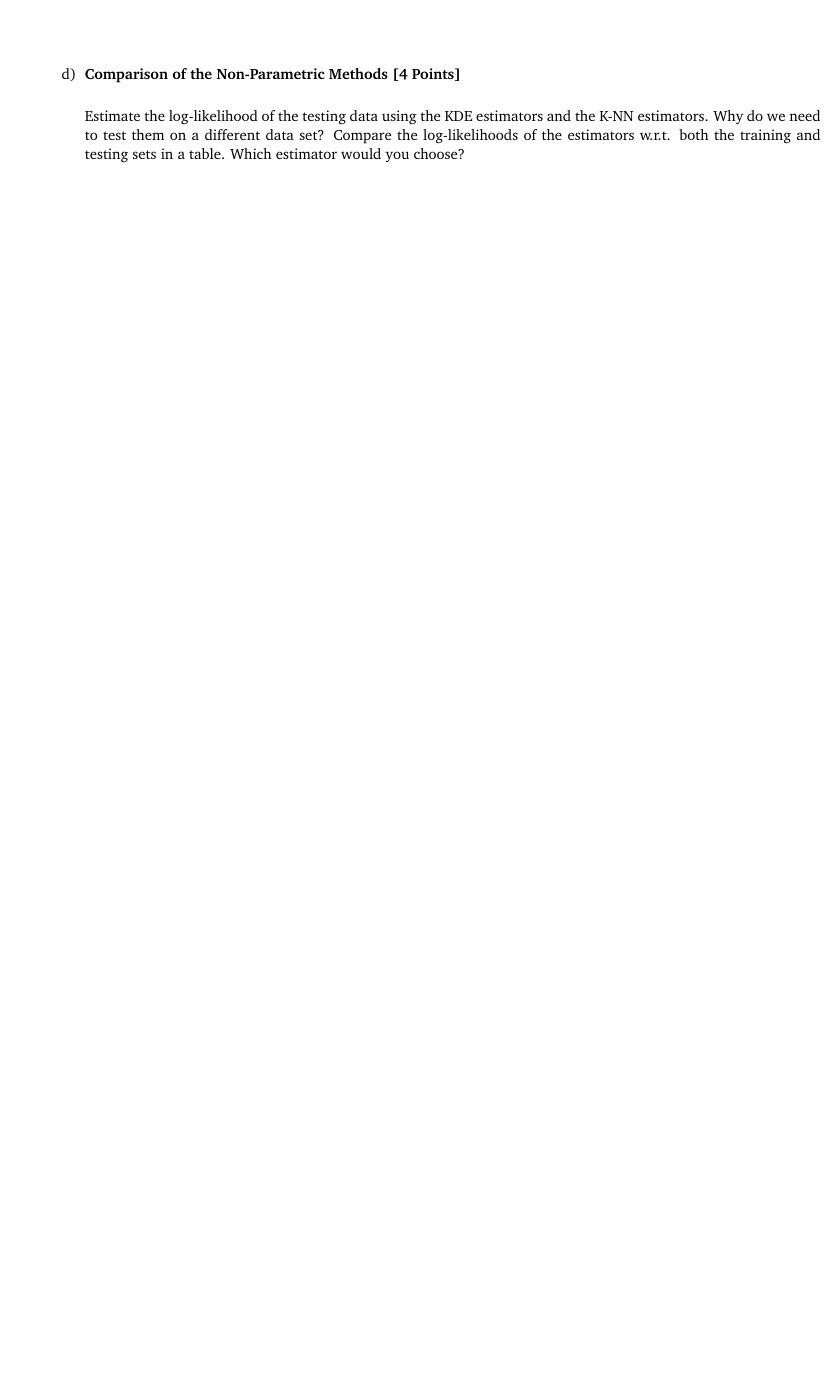
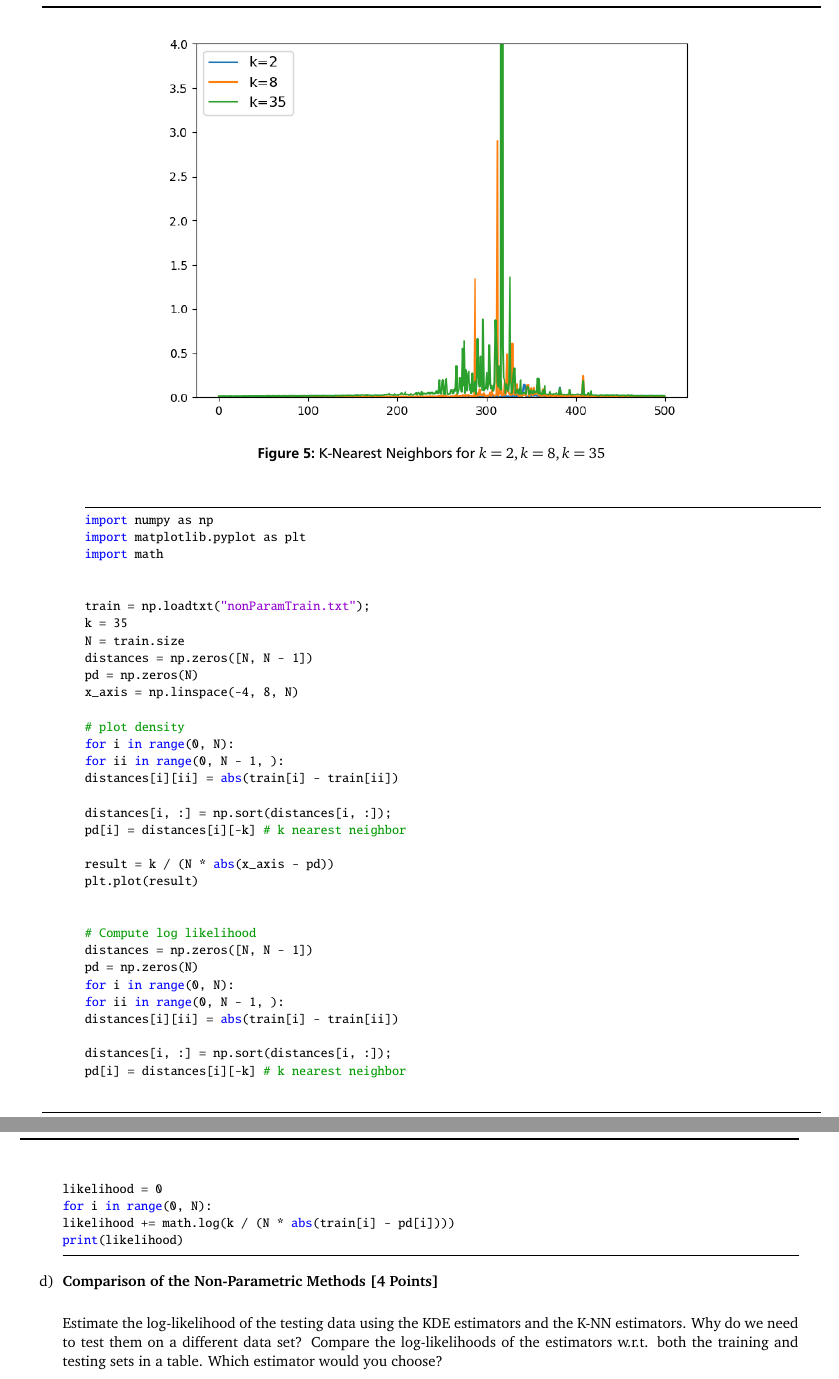
Before and after one commit to iblub1/Statistical-Machine-Learning-Exercises, a LaTeX problem sheet (Exercise2/homework.tex, which reads Exercise2/nonParam.tex): part of page 9 of 9 before the commit and two parts of pages 11 and 12 of 12 after it, the two joined at a grey line, cut at the place of the change, the shorter picture padded with empty space. The pictures show the PDF file Exercise2/homework.pdf that the author committed with the source.

Commit message:
Completed 2.3 a), b) and c)

```diff
--- a/Exercise2/nonParam.tex
+++ b/Exercise2/nonParam.tex
@@ -95,6 +161,54 @@ Generate a single plot with the different density estimates and attach it to you
 \begin{answer}\end{answer}
 
 \end{question}
+
+\begin{figure}[!h]
+	\includegraphics[width=0.7\linewidth]{pictures/knnplot.png}
+	\centering
+	\label{kd}
+	\caption{K-Nearest Neighbors for $k=2, k=8, k=35$}
+\end{figure}
+
+\begin{lstlisting}{}
+import numpy as np
+import matplotlib.pyplot as plt
+import math
+
+
+train = np.loadtxt("nonParamTrain.txt");
+k = 35
+N = train.size
+distances = np.zeros([N, N - 1])
+pd = np.zeros(N)
+x_axis = np.linspace(-4, 8, N)
+
+# plot density
+for i in range(0, N):
+for ii in range(0, N - 1, ):
+distances[i][ii] = abs(train[i] - train[ii])
+
+distances[i, :] = np.sort(distances[i, :]);
+pd[i] = distances[i][-k]  # k nearest neighbor
+
+result = k / (N * abs(x_axis - pd))
+plt.plot(result)
+
+
+# Compute log likelihood
+distances = np.zeros([N, N - 1])
+pd = np.zeros(N)
+for i in range(0, N):
+for ii in range(0, N - 1, ):
+distances[i][ii] = abs(train[i] - train[ii])
+
+distances[i, :] = np.sort(distances[i, :]);
+pd[i] = distances[i][-k]  # k nearest neighbor
+
+likelihood = 0
+for i in range(0, N):
+likelihood += math.log(k / (N * abs(train[i] - pd[i])))
+print(likelihood)
+\end{lstlisting}
 
 %----------------------------------------------
 
```
Also changed, not shown: Exercise2/homework.pdf, Exercise2/pictures/kd003.png (added), Exercise2/pictures/kd02.png (added), Exercise2/pictures/kd08.png (added), Exercise2/pictures/kdplot.png (added), Exercise2/pictures/knnplot.png (added), Exercise2/nonParam.tex (70 more changed lines).
